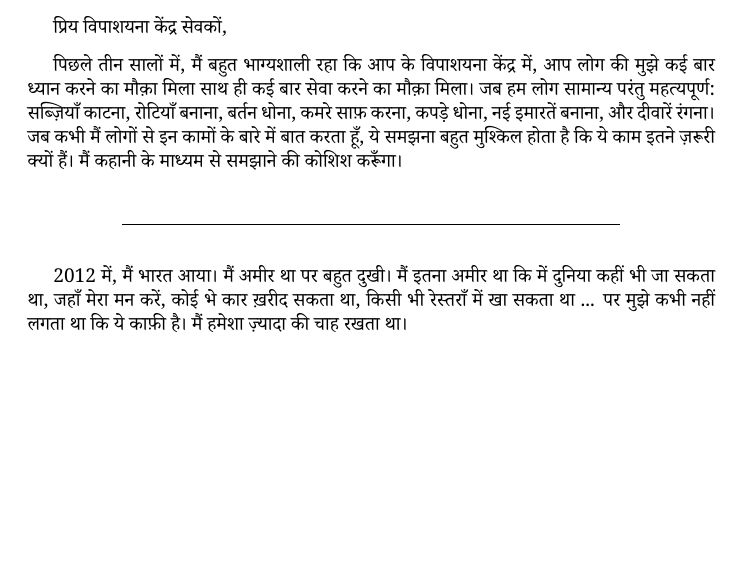
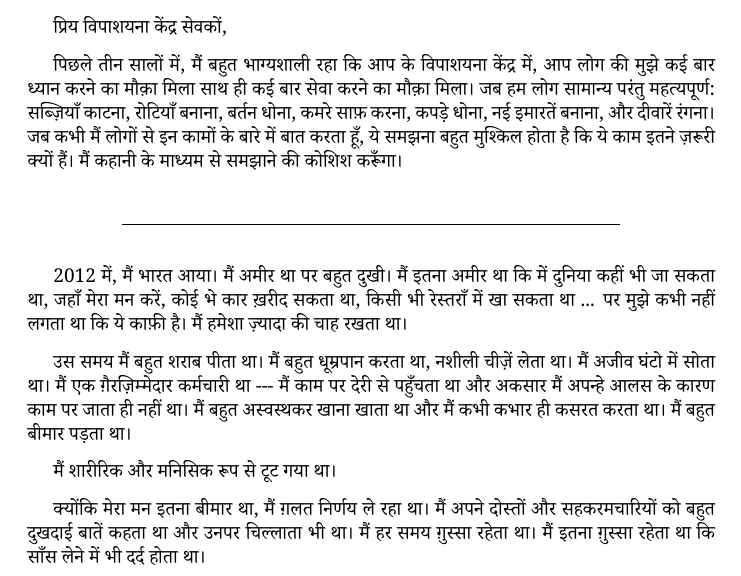
Before and after one commit to deobald/siggu.org, a LaTeX document (article-content/seva-letter/kitchen-letter-hi.tex): part of the page, cut so that both start at the same text, the shorter picture padded with empty space. Compiled offline with XeLaTeX; a missing font is replaced by an installed copy or a similar font.

Commit message:
some paragraphs translated

```diff
--- a/article-content/seva-letter/kitchen-letter-hi.tex
+++ b/article-content/seva-letter/kitchen-letter-hi.tex
@@ -36,6 +36,18 @@
 था, जहाँ मेरा मन करें, कोई भे कार ख़रीद सकता था, किसी भी रेस्तराँ में खा सकता था ... पर मुझे कभी
 नहीं लगता था कि ये काफ़ी है। मैं हमेशा ज़्यादा की चाह रखता था।
 
+उस समय मैं बहुत शराब पीता था। मैं बहुत धूम्रपान करता था, नशीली चीज़ें लेता था। मैं अजीव घंटो में सोता
+था। मैं एक ग़ैरज़िम्मेदार कर्मचारी था --- मैं काम पर देरी से पहुँचता था और अकसार मैं अपन्हे आलस के कारण
+काम पर जाता ही नहीं था। मैं बहुत अस्वस्थकर खाना खाता था और मैं कभी कभार ही कसरत करता था। मैं
+बहुत बीमार पड़ता था।
+
+मैं शारीरिक और मनिसिक रूप से टूट गया था।
+
+क्योंकि मेरा मन इतना बीमार था, मैं ग़लत निर्णय ले रहा था। मैं अपने दोस्तों और सहकरमचारियों को बहुत
+दुखदाई बातें कहता था और उनपर चिल्लाता भी था। मैं हर समय ग़ुस्सा रहेता था। मैं इतना ग़ुस्सा रहेता था
+कि साँस लेने में भी दर्द होता था।
+
+
 
 
 \end{document}
```
Also changed, not shown: article-content/seva-letter/kitchen-letter-hi.pdf, 1 other file.
